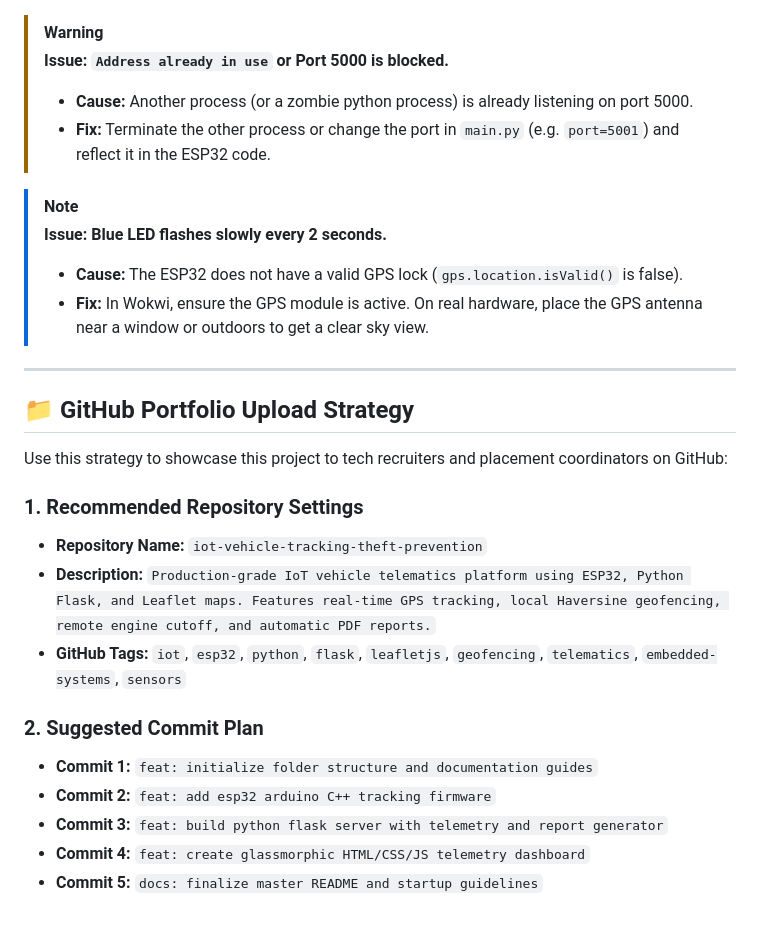
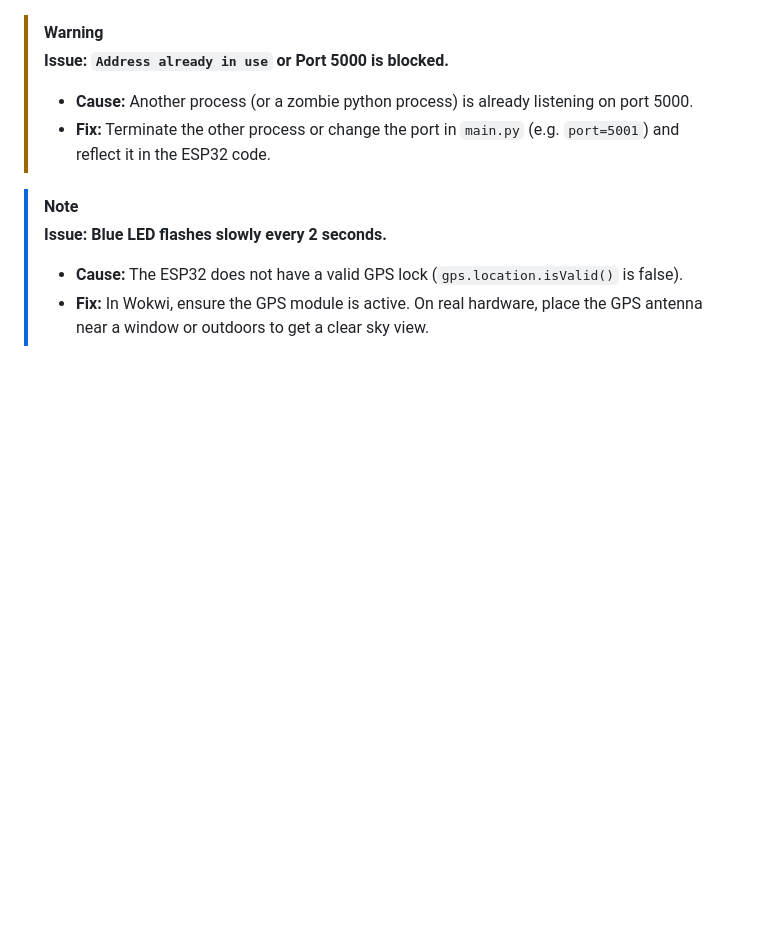
Before and after one commit to HarshalNavale45/Internet-of-Things---IoT-Vehicle-Tracking-Theft-Prevention, a Markdown page: README.md, the part around the change. GitHub-like rendering; blank space fills up the shorter version.

Commit message:
docs: sync README with local editor changes

```diff
--- a/README.md
+++ b/README.md
@@ -257,21 +257,3 @@ http://127.0.0.1:5000
 > **Issue: Blue LED flashes slowly every 2 seconds.**
 > * **Cause:** The ESP32 does not have a valid GPS lock (`gps.location.isValid()` is false).
 > * **Fix:** In Wokwi, ensure the GPS module is active. On real hardware, place the GPS antenna near a window or outdoors to get a clear sky view.
-
----
-
-## 📁 GitHub Portfolio Upload Strategy
-
-Use this strategy to showcase this project to tech recruiters and placement coordinators on GitHub:
-
-### 1. Recommended Repository Settings
-- **Repository Name:** `iot-vehicle-tracking-theft-prevention`
-- **Description:** `Production-grade IoT vehicle telematics platform using ESP32, Python Flask, and Leaflet maps. Features real-time GPS tracking, local Haversine geofencing, remote engine cutoff, and automatic PDF reports.`
-- **GitHub Tags:** `iot`, `esp32`, `python`, `flask`, `leafletjs`, `geofencing`, `telematics`, `embedded-systems`, `sensors`
-
-### 2. Suggested Commit Plan
-- **Commit 1:** `feat: initialize folder structure and documentation guides`
-- **Commit 2:** `feat: add esp32 arduino C++ tracking firmware`
-- **Commit 3:** `feat: build python flask server with telemetry and report generator`
-- **Commit 4:** `feat: create glassmorphic HTML/CSS/JS telemetry dashboard`
-- **Commit 5:** `docs: finalize master README and startup guidelines`
```
